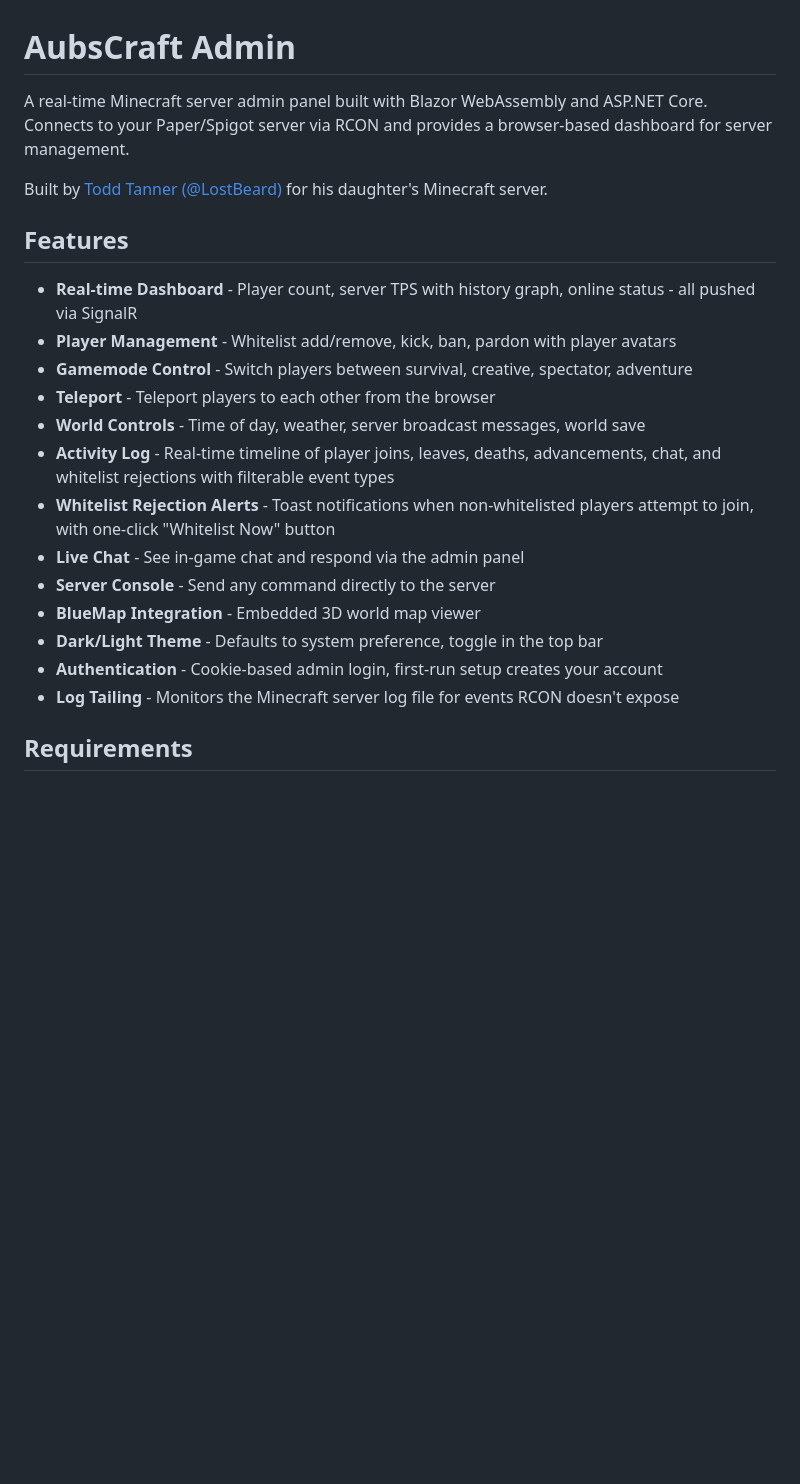
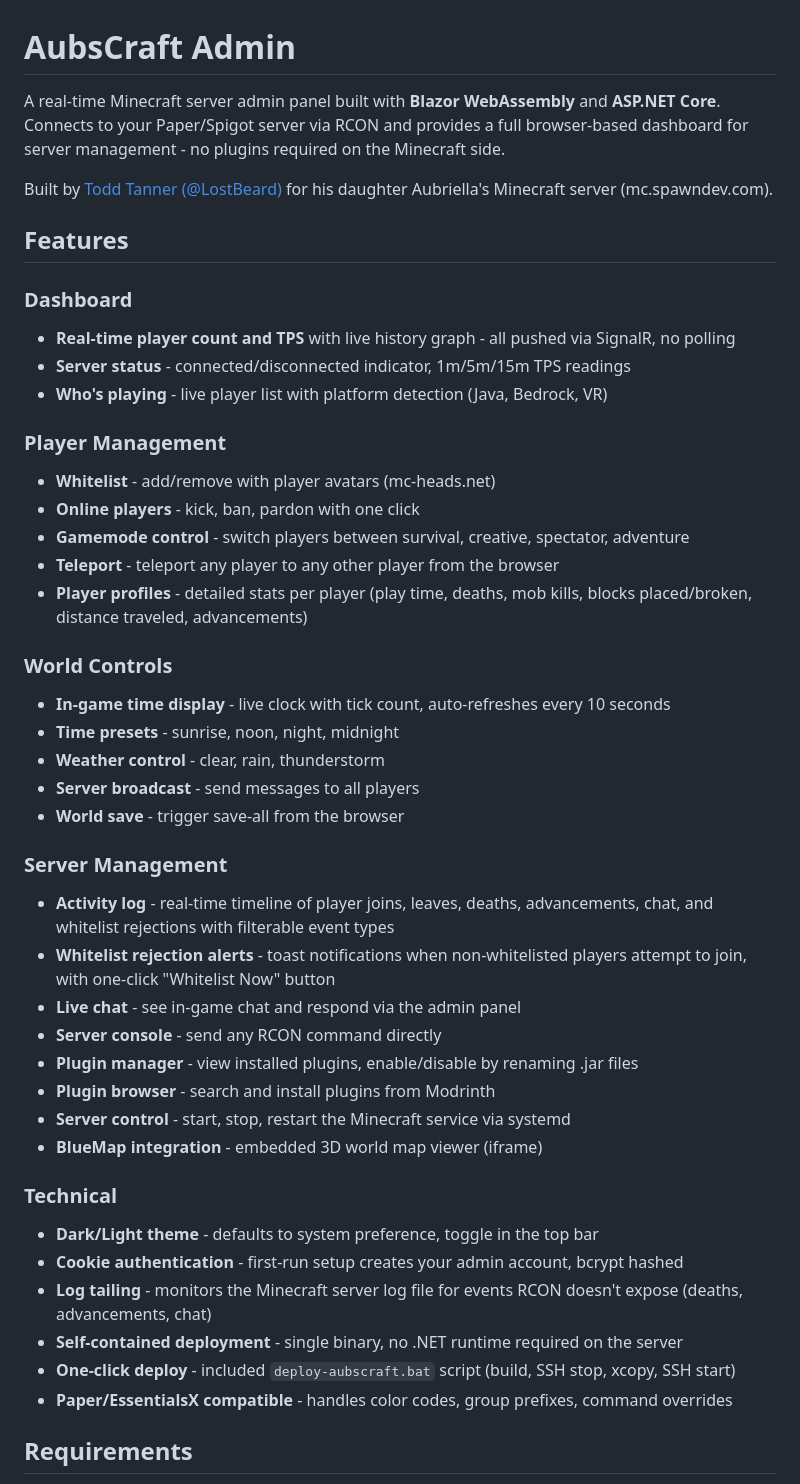
Before and after one commit to LostBeard/AubsCraft, a Markdown page: README.md, the part around one of its changes. GitHub-like rendering; blank space fills up the shorter version.

Commit message:
Expand README with full feature list, deployment guide, and tech stack
Co-Authored-By: Claude Opus 4.6 (1M context) <noreply@anthropic.com>

```diff
--- a/README.md
+++ b/README.md
@@ -1,24 +1,47 @@
 # AubsCraft Admin
 
-A real-time Minecraft server admin panel built with Blazor WebAssembly and ASP.NET Core. Connects to your Paper/Spigot server via RCON and provides a browser-based dashboard for server management.
+A real-time Minecraft server admin panel built with **Blazor WebAssembly** and **ASP.NET Core**. Connects to your Paper/Spigot server via RCON and provides a full browser-based dashboard for server management - no plugins required on the Minecraft side.
 
-Built by [Todd Tanner (@LostBeard)](https://github.com/LostBeard) for his daughter's Minecraft server.
+Built by [Todd Tanner (@LostBeard)](https://github.com/LostBeard) for his daughter Aubriella's Minecraft server (mc.spawndev.com).
 
 ## Features
 
-- **Real-time Dashboard** - Player count, server TPS with history graph, online status - all pushed via SignalR
-- **Player Management** - Whitelist add/remove, kick, ban, pardon with player avatars
-- **Gamemode Control** - Switch players between survival, creative, spectator, adventure
-- **Teleport** - Teleport players to each other from the browser
-- **World Controls** - Time of day, weather, server broadcast messages, world save
-- **Activity Log** - Real-time timeline of player joins, leaves, deaths, advancements, chat, and whitelist rejections with filterable event types
-- **Whitelist Rejection Alerts** - Toast notifications when non-whitelisted players attempt to join, with one-click "Whitelist Now" button
-- **Live Chat** - See in-game chat and respond via the admin panel
-- **Server Console** - Send any command directly to the server
-- **BlueMap Integration** - Embedded 3D world map viewer
-- **Dark/Light Theme** - Defaults to system preference, toggle in the top bar
-- **Authentication** - Cookie-based admin login, first-run setup creates your account
-- **Log Tailing** - Monitors the Minecraft server log file for events RCON doesn't expose
+### Dashboard
+- **Real-time player count and TPS** with live history graph - all pushed via SignalR, no polling
+- **Server status** - connected/disconnected indicator, 1m/5m/15m TPS readings
+- **Who's playing** - live player list with platform detection (Java, Bedrock, VR)
+
+### Player Management
+- **Whitelist** - add/remove with player avatars (mc-heads.net)
+- **Online players** - kick, ban, pardon with one click
+- **Gamemode control** - switch players between survival, creative, spectator, adventure
+- **Teleport** - teleport any player to any other player from the browser
+- **Player profiles** - detailed stats per player (play time, deaths, mob kills, blocks placed/broken, distance traveled, advancements)
+
+### World Controls
+- **In-game time display** - live clock with tick count, auto-refreshes every 10 seconds
+- **Time presets** - sunrise, noon, night, midnight
+- **Weather control** - clear, rain, thunderstorm
+- **Server broadcast** - send messages to all players
+- **World save** - trigger save-all from the browser
+
+### Server Management
+- **Activity log** - real-time timeline of player joins, leaves, deaths, advancements, chat, and whitelist rejections with filterable event types
+- **Whitelist rejection alerts** - toast notifications when non-whitelisted players attempt to join, with one-click "Whitelist Now" button
+- **Live chat** - see in-game chat and respond via the admin panel
+- **Server console** - send any RCON command directly
+- **Plugin manager** - view installed plugins, enable/disable by renaming .jar files
+- **Plugin browser** - search and install plugins from Modrinth
+- **Server control** - start, stop, restart the Minecraft service via systemd
+- **BlueMap integration** - embedded 3D world map viewer (iframe)
+
+### Technical
+- **Dark/Light theme** - defaults to system preference, toggle in the top bar
+- **Cookie authentication** - first-run setup creates your admin account, bcrypt hashed
+- **Log tailing** - monitors the Minecraft server log file for events RCON doesn't expose (deaths, advancements, chat)
+- **Self-contained deployment** - single binary, no .NET runtime required on the server
+- **One-click deploy** - included `deploy-aubscraft.bat` script (build, SSH stop, xcopy, SSH start)
+- **Paper/EssentialsX compatible** - handles color codes, group prefixes, command overrides
 
 ## Requirements
 
```
Also changed, not shown: other parts of README.md (+59 -6 lines).
